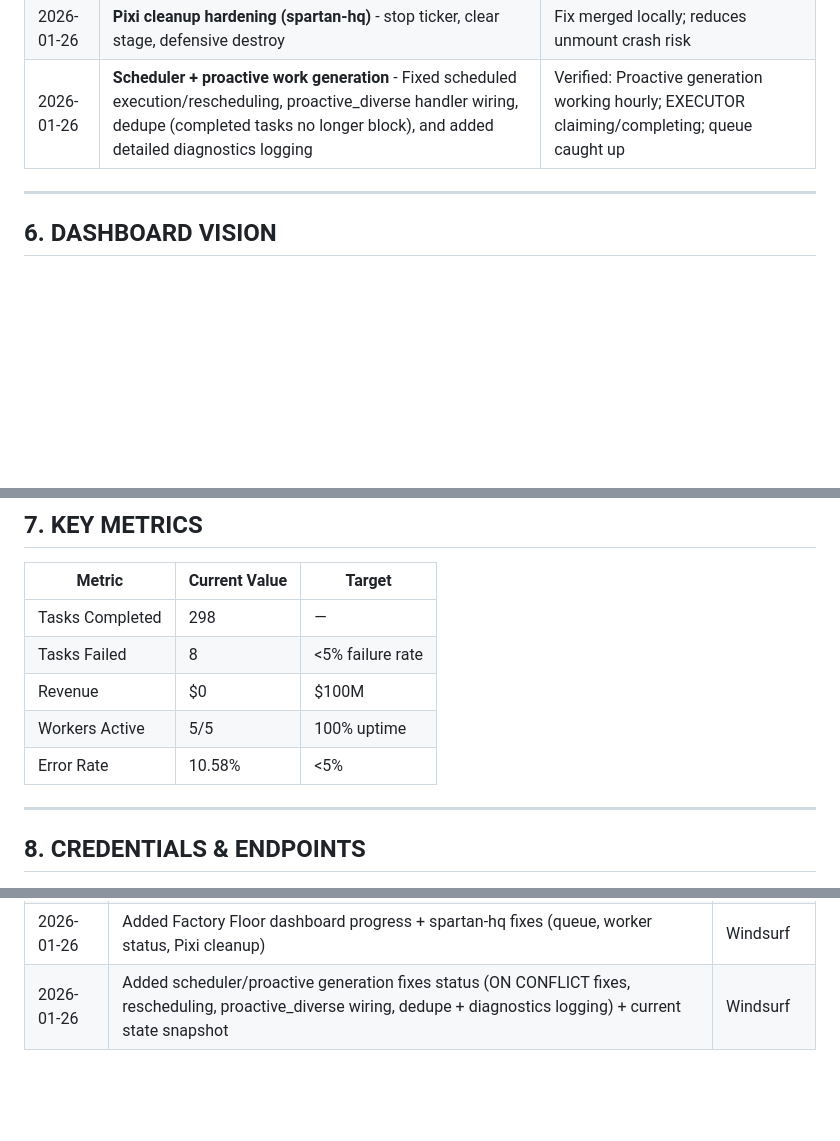
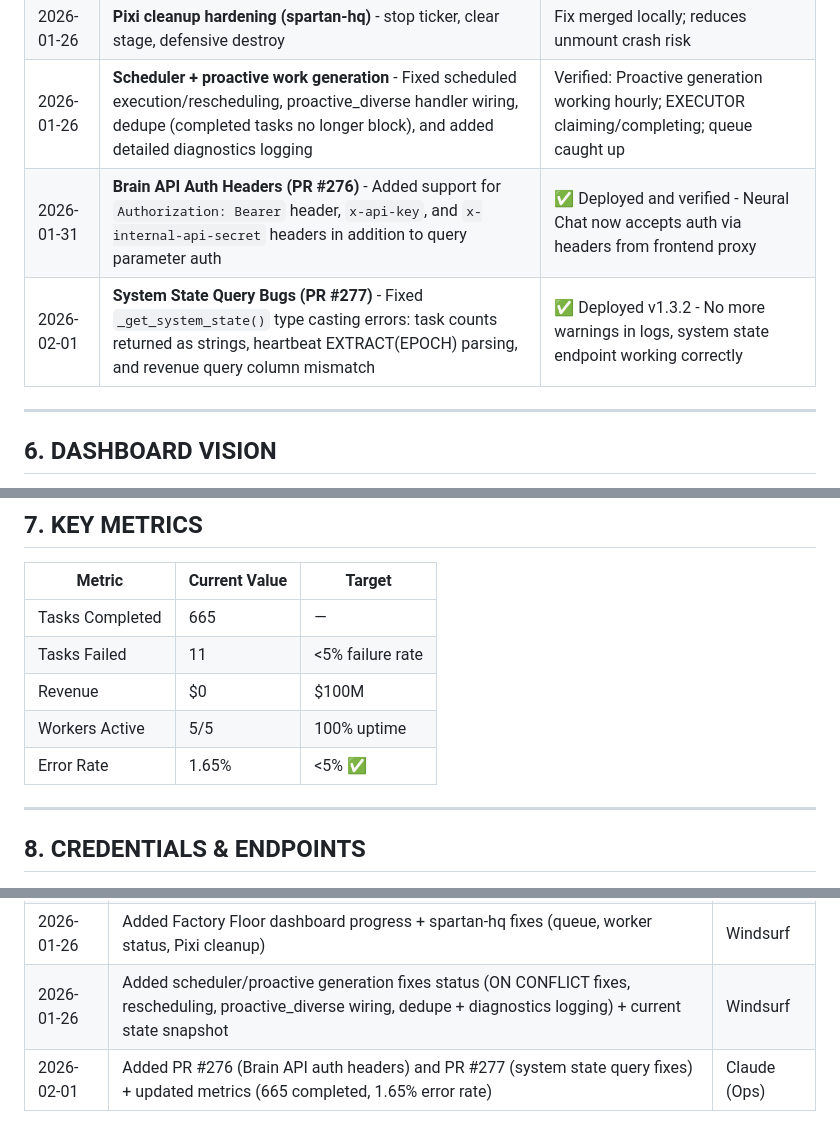
Before and after one commit to SpartanPlumbingJosh/juggernaut-autonomy, a Markdown page: JUGGERNAUT_STATUS.md, 3 parts joined by grey strips. GitHub-like rendering; blank space fills up the shorter version.

Commit message:
docs: Update Neural Chat status and metrics (PR #276, #277)

```diff
--- a/JUGGERNAUT_STATUS.md
+++ b/JUGGERNAUT_STATUS.md
@@ -186,6 +186,8 @@ User → spartan-hq frontend → Brain API → OpenRouter (function calling)
 | 2026-01-26 | **Worker status mapping (spartan-hq)** - Treat `status: active` as ONLINE; heartbeat optional | Fix merged locally; requires deploy to verify |
 | 2026-01-26 | **Pixi cleanup hardening (spartan-hq)** - stop ticker, clear stage, defensive destroy | Fix merged locally; reduces unmount crash risk |
 | 2026-01-26 | **Scheduler + proactive work generation** - Fixed scheduled execution/rescheduling, proactive_diverse handler wiring, dedupe (completed tasks no longer block), and added detailed diagnostics logging | Verified: Proactive generation working hourly; EXECUTOR claiming/completing; queue caught up |
+| 2026-01-31 | **Brain API Auth Headers (PR #276)** - Added support for `Authorization: Bearer` header, `x-api-key`, and `x-internal-api-secret` headers in addition to query parameter auth | ✅ Deployed and verified - Neural Chat now accepts auth via headers from frontend proxy |
+| 2026-02-01 | **System State Query Bugs (PR #277)** - Fixed `_get_system_state()` type casting errors: task counts returned as strings, heartbeat EXTRACT(EPOCH) parsing, and revenue query column mismatch | ✅ Deployed v1.3.2 - No more warnings in logs, system state endpoint working correctly |
 
 ---
 
@@ -220,11 +222,11 @@ User → spartan-hq frontend → Brain API → OpenRouter (function calling)
 ## 7. KEY METRICS
 | Metric | Current Value | Target |
 |--------|---------------|--------|
-| Tasks Completed | 298 | — |
-| Tasks Failed | 8 | <5% failure rate |
+| Tasks Completed | 665 | — |
+| Tasks Failed | 11 | <5% failure rate |
 | Revenue | $0 | $100M |
 | Workers Active | 5/5 | 100% uptime |
-| Error Rate | 10.58% | <5% |
+| Error Rate | 1.65% | <5% ✅ |
 
 ---
 
@@ -308,3 +310,4 @@ curl -X POST https://backboard.railway.com/graphql/v2 \
 | 2026-01-25 | AnalysisHandler fix verified | Claude (Ops) |
 | 2026-01-26 | Added Factory Floor dashboard progress + spartan-hq fixes (queue, worker status, Pixi cleanup) | Windsurf |
 | 2026-01-26 | Added scheduler/proactive generation fixes status (ON CONFLICT fixes, rescheduling, proactive_diverse wiring, dedupe + diagnostics logging) + current state snapshot | Windsurf |
+| 2026-02-01 | Added PR #276 (Brain API auth headers) and PR #277 (system state query fixes) + updated metrics (665 completed, 1.65% error rate) | Claude (Ops) |
```
Also changed, not shown: other parts of JUGGERNAUT_STATUS.md (+1 -1 lines).
